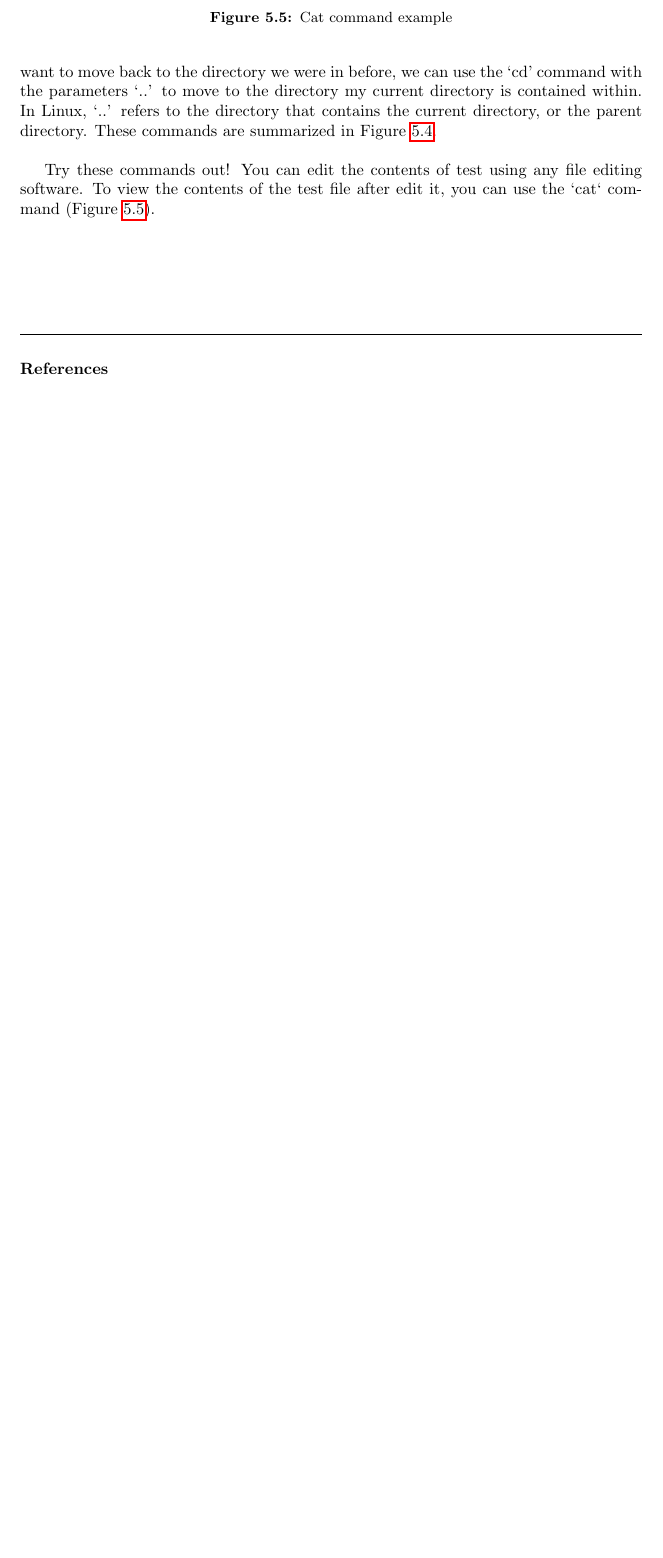
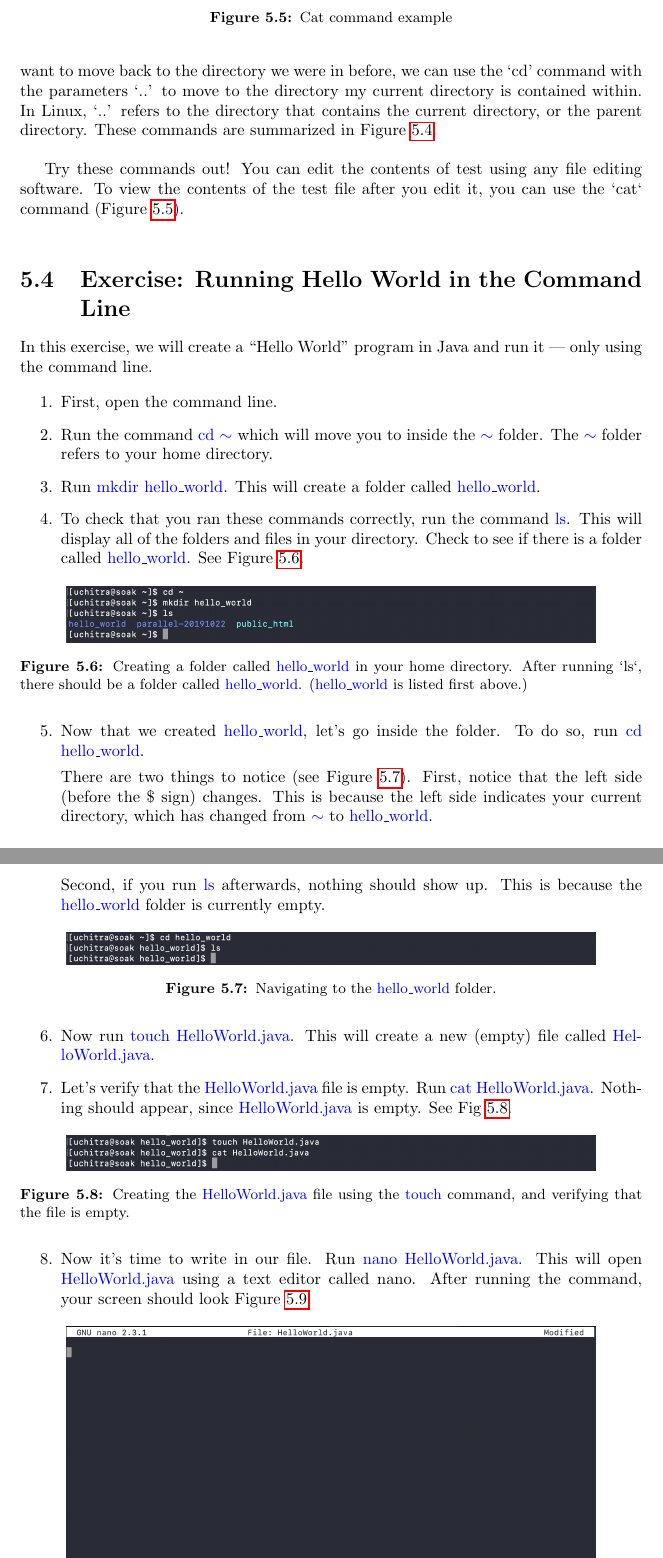
Before and after one commit to pti-cs/pti-cs-103, a LaTeX thesis (lectures/main.tex, which reads lectures/proglang_linux.tex): part of page 31 of 92 before the commit and two parts of pages 31 and 32 of 96 after it, the two joined at a grey line, cut so that both start at the same text, the shorter picture padded with empty space. Compiled offline with pdfLaTeX.

Commit message:
add linux command exercise, Sec 5

```diff
--- a/lectures/main.tex
+++ b/lectures/main.tex
@@ -1,6 +1,9 @@
 \documentclass[oneside]{book}
 
 \usepackage{style}
+
+% uthsav: adding to write code inline
+\newcommand{\codeblock}{\textcolor{blue}}
 
 \newif\ifdraft\drafttrue      % Uncomment to turn on comments
 %\newif\ifdraft\draftfalse   % Uncomment to turn off comments
--- a/lectures/proglang_linux.tex
+++ b/lectures/proglang_linux.tex
@@ -105,4 +105,51 @@ In Figure \ref{fig:linux:two}, the $\sim$ sign prepending the command represents
 
 If we want to create a file inside the commandLineLearning directory, we can use the ‘touch’ command to create a new file. If we want to see the files in the directory, we can use the ‘ls’ command to list all of the files inside the current directory. Finally, if we want to move back to the directory we were in before, we can use the ‘cd’ command with the parameters ‘..’ to move to the directory my current directory is contained within. In Linux, ‘..’ refers to the directory that contains the current directory, or the parent directory. These commands are summarized in Figure \ref{fig:linux:three}. \\
 
-Try these commands out! You can edit the contents of test using any file editing software. To view the contents of the test file after edit it, you can use the `cat` command (Figure \ref{fig:linux:four}). \\
+Try these commands out! You can edit the contents of test using any file editing software. To view the contents of the test file after you edit it, you can use the `cat` command (Figure \ref{fig:linux:four}). \\
+
+\section{Exercise: Running Hello World in the Command Line}
+
+In this exercise, we will create a ``Hello World'' program in Java and run it --- only using the command line.
+
+\begin{enumerate}
+\item
+First, open the command line.
+\item Run the command \codeblock{cd $\sim$} which will move you to inside the \codeblock{$\sim$} folder. The \codeblock{$\sim$}  folder refers to your home directory.
+\item
+Run \codeblock{mkdir hello\_world}. This will create a folder called \codeblock{hello\_world}.
+\item
+To check that you ran these commands correctly, run the command \codeblock{ls}. This will display all of the folders and files in your directory. Check to see if there is a folder called \codeblock{hello\_world}. See Figure \ref{fig:linux:exercise:one}.
+
+\begin{figure}[ht]
+	\centering
+	\includegraphics[width=0.85\textwidth]{images/commandLineExercise_one}
+	\caption{Creating a folder called \codeblock{hello\_world} in your home directory. After running `ls`, there should be a folder called \codeblock{hello\_world}. (\codeblock{hello\_world} is listed first above.)}
+	\label{fig:linux:exercise:one}
+\end{figure}
+
+\item
+Now that we created \codeblock{hello\_world}, let's go inside the folder. To do so, run \codeblock{cd hello\_world}.
+
+There are two things to notice (see Figure \ref{fig:linux:exercise:two}). First, notice that the left side (before the \$ sign) changes. This is because the left side indicates your current directory, which has changed from \codeblock{$\sim$} to \codeblock{hello\_world}.
+
+Second, if you run \codeblock{ls} afterwards, nothing should show up. This is because the \codeblock{hello\_world} folder is currently empty.
+
+\begin{figure}[ht]
+	\centering
+	\includegraphics[width=0.85\textwidth]{images/commandLineExercise_two}
+	\caption{Navigating to the \codeblock{hello\_world} folder.}
+	\label{fig:linux:exercise:two}
+\end{figure}
+
+\item Now run \codeblock{touch HelloWorld.java}. This will create a new (empty) file called \codeblock{HelloWorld.java}.
+
+\item Let's verify that the \codeblock{HelloWorld.java} file is empty. Run \codeblock{cat HelloWorld.java}. Nothing should appear, since \codeblock{HelloWorld.java} is empty. See Fig \ref{fig:linux:exercise:three}.
+
+\begin{figure}[ht]
+	\centering
+	\includegraphics[width=0.85\textwidth]{images/commandLineExercise_three}
+	\caption{Creating the \codeblock{HelloWorld.java} file using the \codeblock{touch} command, and verifying that the file is empty.}
+	\label{fig:linux:exercise:three}
+\end{figure}
+
+\item Now it's time to write in our file. Run \codeblock{nano HelloWorld.java}. This will open \codeblock{HelloWorld.java} using a text editor called nano. After running the command, your screen should look Figure \ref{fig:linux:exercise:four}.
```
Also changed, not shown: lectures/images/commandLineExercise_eight.png (added), lectures/images/commandLineExercise_five.png (added), lectures/images/commandLineExercise_four.png (added), lectures/images/commandLineExercise_nine.png (added), lectures/images/commandLineExercise_one.png (added), lectures/images/commandLineExercise_seven.png (added), lectures/images/commandLineExercise_six.png (added), lectures/images/commandLineExercise_three.png (added), lectures/images/commandLineExercise_two.png (added), lectures/proglang_linux.tex (68 more changed lines), 3 other files.
